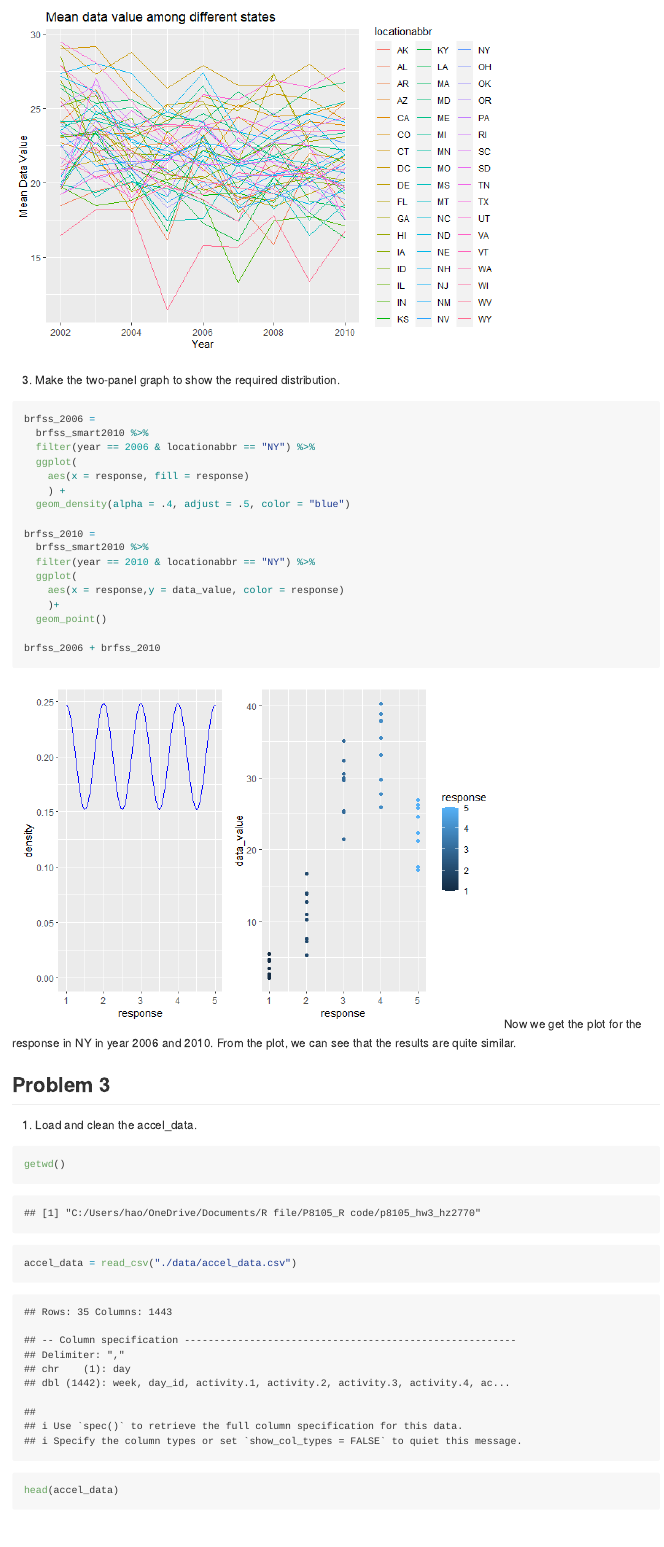
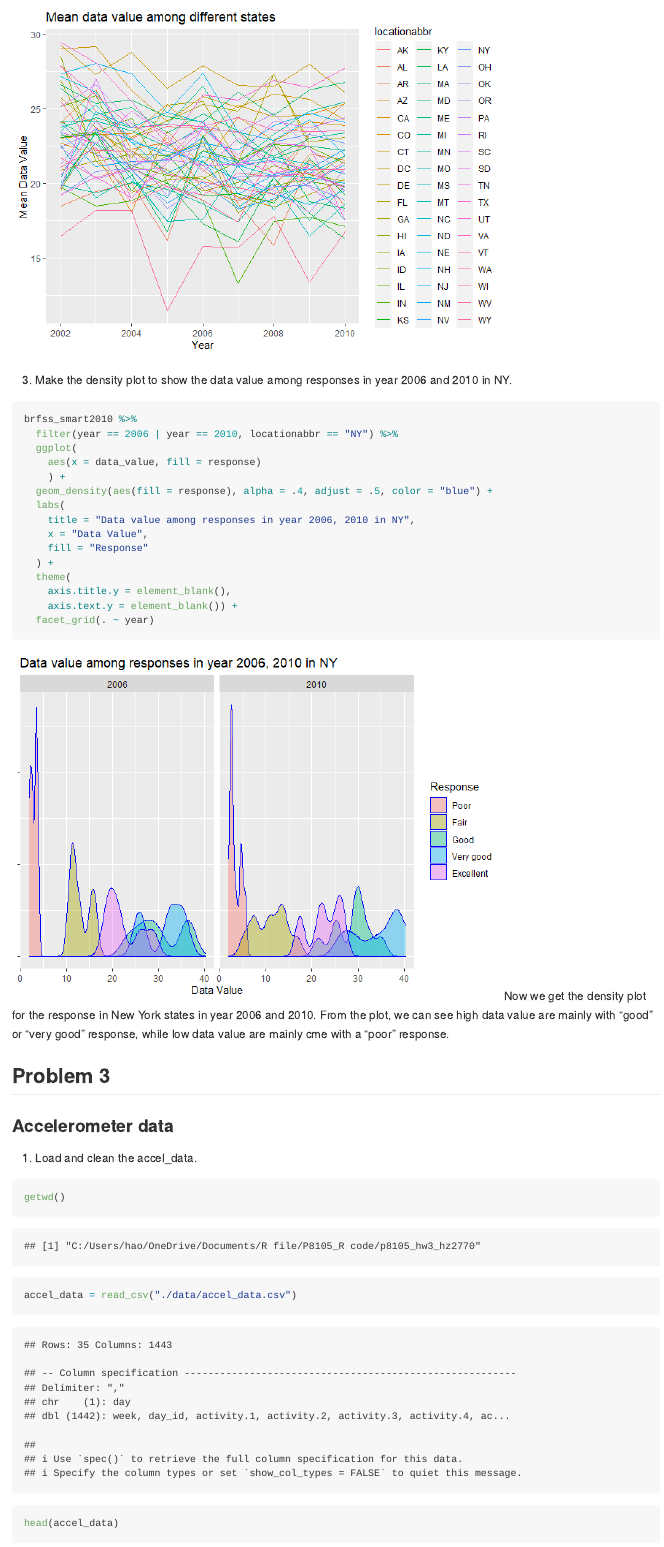
Before and after one commit to HaoZhengs/p8105_hw3_hz2770, an R Markdown document (p8105_hw3_hz2770.Rmd): the page in a window 1100 px wide, from 7880 px down before the commit and from 7870 px down after it, so that both start at the same text. The pictures show the output file p8105_hw3_hz2770.md that the author committed with the source, drawn offline in the style of GitHub.

Commit message:
density plot for the responses.

````diff
--- a/p8105_hw3_hz2770.Rmd
+++ b/p8105_hw3_hz2770.Rmd
@@ -181,29 +181,31 @@ brfss_df %>%
 ```
 
 
-3. Make the two-panel graph to show the required distribution.
+3. Make the density plot to show the data value among responses in year 2006 and 2010 in NY.
 ```{r}
-brfss_2006 =
-  brfss_smart2010 %>%
-  filter(year == 2006 & locationabbr == "NY") %>%
+brfss_smart2010 %>%
+  filter(year == 2006 | year == 2010, locationabbr == "NY") %>%
   ggplot(
-    aes(x = response, fill = response)
+    aes(x = data_value, fill = response)
     ) +
-  geom_density(alpha = .4, adjust = .5, color = "blue")
+  geom_density(aes(fill = response), alpha = .4, adjust = .5, color = "blue") +
+  labs(
+    title = "Data value among responses in year 2006, 2010 in NY",
+    x = "Data Value",
+    fill = "Response"
+  ) +
+  theme(
+    axis.title.y = element_blank(),
+    axis.text.y = element_blank()) +
+  facet_grid(. ~ year)
 
-brfss_2010 =
-  brfss_smart2010 %>%
-  filter(year == 2010 & locationabbr == "NY") %>%
-  ggplot(
-    aes(x = response,y = data_value, color = response)
-    )+
-  geom_point()
+```
+Now we get the density plot for the response in New York states in year 2006 and 2010. From the plot, we can see high data value are mainly with "good" or "very good" response, while low data value are mainly cme with a "poor" response.
 
-brfss_2006 + brfss_2010
-```
-Now we get the plot for the response in NY in year 2006 and 2010. From the plot, we can see that the results are quite similar.
+
 
 ## Problem 3
+### Accelerometer data
 
 1. Load and clean the accel_data.
 ```{r}
````
Also changed, not shown: p8105_hw3_hz2770.md, p8105_hw3_hz2770_files/figure-gfm/unnamed-chunk-12-1.png, p8105_hw3_hz2770.Rmd (10 more changed lines).
